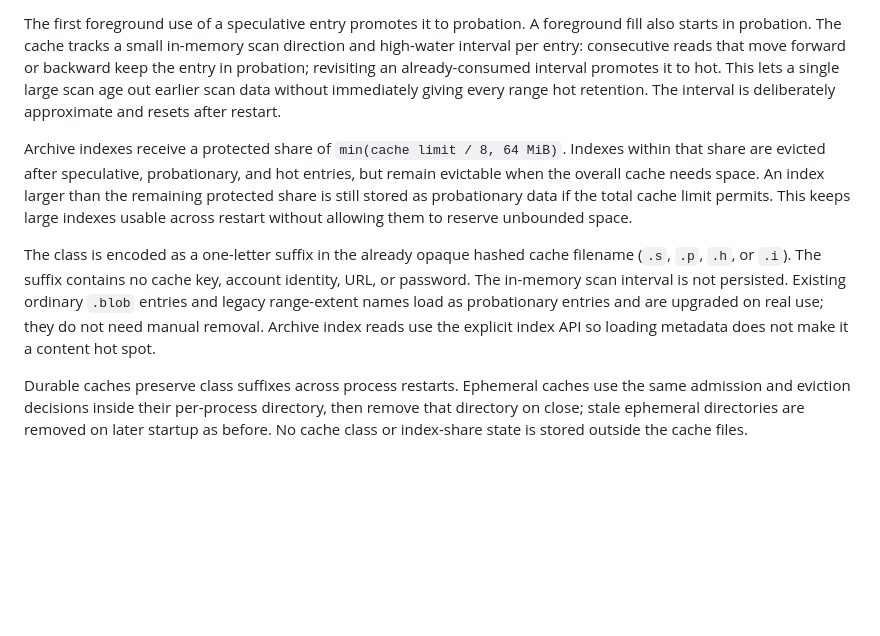
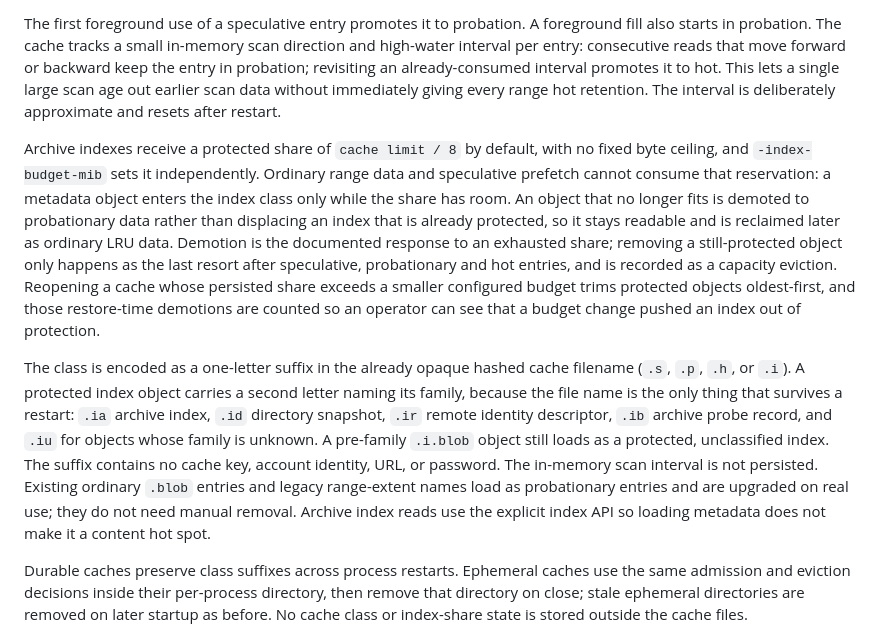
Before and after one commit to binghezhouke/123, a Markdown page: docs/netfs-cache-policy.md, the part around the change. GitHub-like rendering; blank space fills up the shorter version.

```diff
--- a/docs/netfs-cache-policy.md
+++ b/docs/netfs-cache-policy.md
@@ -11,9 +11,9 @@ Entries use four retention classes. Eviction picks the least recently used unpin
 
 The first foreground use of a speculative entry promotes it to probation. A foreground fill also starts in probation. The cache tracks a small in-memory scan direction and high-water interval per entry: consecutive reads that move forward or backward keep the entry in probation; revisiting an already-consumed interval promotes it to hot. This lets a single large scan age out earlier scan data without immediately giving every range hot retention. The interval is deliberately approximate and resets after restart.
 
-Archive indexes receive a protected share of `min(cache limit / 8, 64 MiB)`. Indexes within that share are evicted after speculative, probationary, and hot entries, but remain evictable when the overall cache needs space. An index larger than the remaining protected share is still stored as probationary data if the total cache limit permits. This keeps large indexes usable across restart without allowing them to reserve unbounded space.
+Archive indexes receive a protected share of `cache limit / 8` by default, with no fixed byte ceiling, and `-index-budget-mib` sets it independently. Ordinary range data and speculative prefetch cannot consume that reservation: a metadata object enters the index class only while the share has room. An object that no longer fits is demoted to probationary data rather than displacing an index that is already protected, so it stays readable and is reclaimed later as ordinary LRU data. Demotion is the documented response to an exhausted share; removing a still-protected object only happens as the last resort after speculative, probationary and hot entries, and is recorded as a capacity eviction. Reopening a cache whose persisted share exceeds a smaller configured budget trims protected objects oldest-first, and those restore-time demotions are counted so an operator can see that a budget change pushed an index out of protection.
 
-The class is encoded as a one-letter suffix in the already opaque hashed cache filename (`.s`, `.p`, `.h`, or `.i`). The suffix contains no cache key, account identity, URL, or password. The in-memory scan interval is not persisted. Existing ordinary `.blob` entries and legacy range-extent names load as probationary entries and are upgraded on real use; they do not need manual removal. Archive index reads use the explicit index API so loading metadata does not make it a content hot spot.
+The class is encoded as a one-letter suffix in the already opaque hashed cache filename (`.s`, `.p`, `.h`, or `.i`). A protected index object carries a second letter naming its family, because the file name is the only thing that survives a restart: `.ia` archive index, `.id` directory snapshot, `.ir` remote identity descriptor, `.ib` archive probe record, and `.iu` for objects whose family is unknown. A pre-family `.i.blob` object still loads as a protected, unclassified index. The suffix contains no cache key, account identity, URL, or password. The in-memory scan interval is not persisted. Existing ordinary `.blob` entries and legacy range-extent names load as probationary entries and are upgraded on real use; they do not need manual removal. Archive index reads use the explicit index API so loading metadata does not make it a content hot spot.
 
 Durable caches preserve class suffixes across process restarts. Ephemeral caches use the same admission and eviction decisions inside their per-process directory, then remove that directory on close; stale ephemeral directories are removed on later startup as before. No cache class or index-share state is stored outside the cache files.
 
```
Also changed, not shown: docs/netfs-cache-tuning.md (+21 -1 lines).
